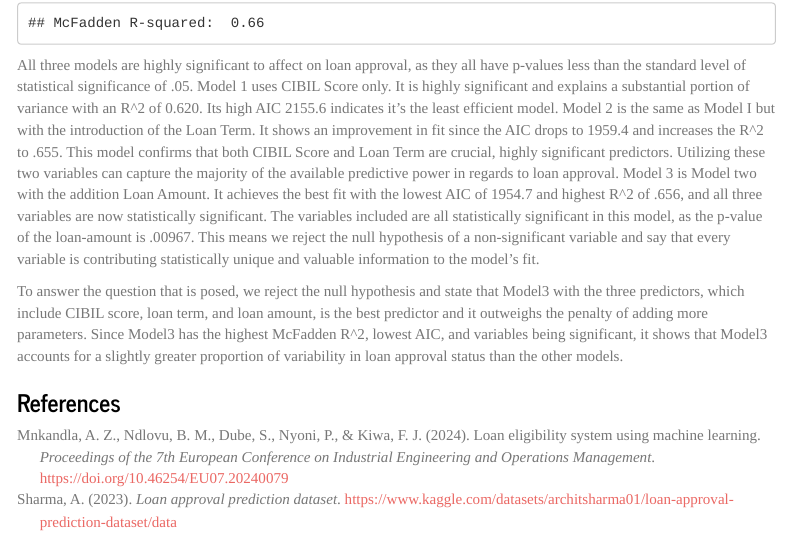
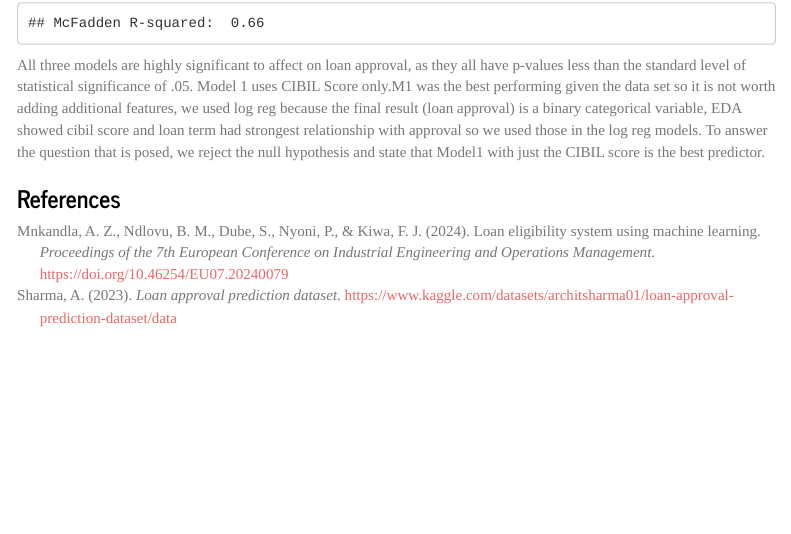
Before and after one commit to daniasalman6/Loan-Approval, an R Markdown document (main.rmd): the page in a window 1100 px wide, from 15290 px down. Rendered offline with R 4.5, knitr and Pandoc, with nearby package versions; code that draws random numbers runs with fixed seeds of ours; some code elsewhere in the file could not run offline; menus at the side of the page are left out.

Commit message:
main.rmd

````diff
--- a/main.rmd
+++ b/main.rmd
@@ -781,8 +781,6 @@ cat("McFadden R-squared: ", format(mcFadden, digits=3), "\n")
 ```
 
 
-All three models are highly significant to affect on loan approval, as they all have p-values less than the standard level of statistical significance of .05. Model 1 uses CIBIL Score only. It is highly significant and explains a substantial portion of variance with an R^2 of 0.620. Its high AIC 2155.6 indicates it's the least efficient model. Model 2 is the same as Model I but with the introduction of the Loan Term. It shows an improvement in fit since the AIC drops to 1959.4 and increases the R^2 to .655. This model confirms that both CIBIL Score and Loan Term are crucial, highly significant predictors. Utilizing these two variables can capture the majority of the available predictive power in regards to loan approval. Model 3 is Model two with the addition Loan Amount. It achieves the best  fit with the lowest AIC of 1954.7 and highest R^2 of .656, and all three variables are now statistically significant. The variables included are all statistically significant in this model, as the p-value of the loan-amount is .00967. This means we reject the null hypothesis of a non-significant variable and say that every variable is contributing statistically unique and valuable information to the model's fit.
-
-To answer the question that is posed, we reject the null hypothesis and state that Model3 with the three predictors, which include CIBIL score, loan term, and loan amount, is the best predictor and it outweighs the penalty of adding more parameters. Since Model3 has the highest McFadden R^2, lowest AIC, and variables being significant, it shows that Model3 accounts for a slightly greater proportion of variability in loan approval status than the other models.
+All three models are highly significant to affect on loan approval, as they all have p-values less than the standard level of statistical significance of .05. Model 1 uses CIBIL Score only.M1 was the best performing given the data set so it is not worth adding additional features, we used log reg because the final result (loan approval) is a binary categorical variable, EDA showed cibil score and loan term had strongest relationship with approval so we used those in the log reg models. To answer the question that is posed, we reject the null hypothesis and state that Model1 with just the CIBIL score is the best predictor.
 
 ### References
````
